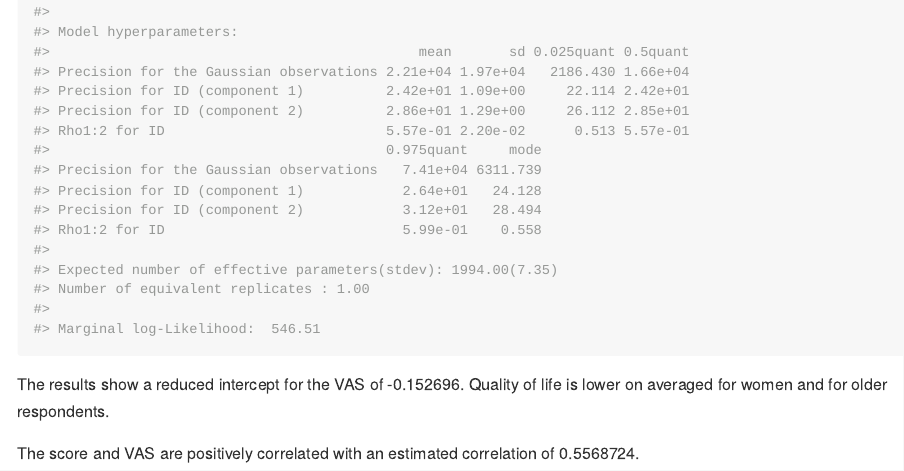
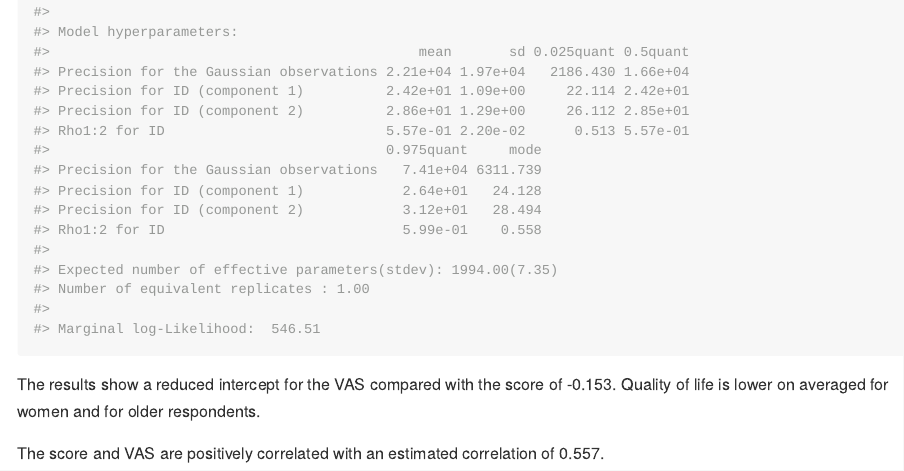
Before and after one commit to agbarnett/lmvas, an R Markdown document (README.Rmd): the page in a window 1100 px wide, from 1210 px down. The pictures show the output file README.md that the author committed with the source, drawn offline in the style of GitHub; long lines of code are wrapped.

````diff
--- a/README.Rmd
+++ b/README.Rmd
@@ -44,7 +44,7 @@
 summary(model)
 ```
 
-The results show a reduced intercept for the VAS of `r model$summary.fixed$mean[2]`.
+The results show a reduced intercept for the VAS compared with the score of `r round(model$summary.fixed$mean[2]*1000)/1000`.
 Quality of life is lower on averaged for women and for older respondents.
 
-The score and VAS are positively correlated with an estimated correlation of `r model$summary.hyperpar$mean[4]`.
+The score and VAS are positively correlated with an estimated correlation of `r round(model$summary.hyperpar$mean[4]*1000)/1000`.
````
Also changed, not shown: LICENSE.md (added), README.md, 1 other file.
